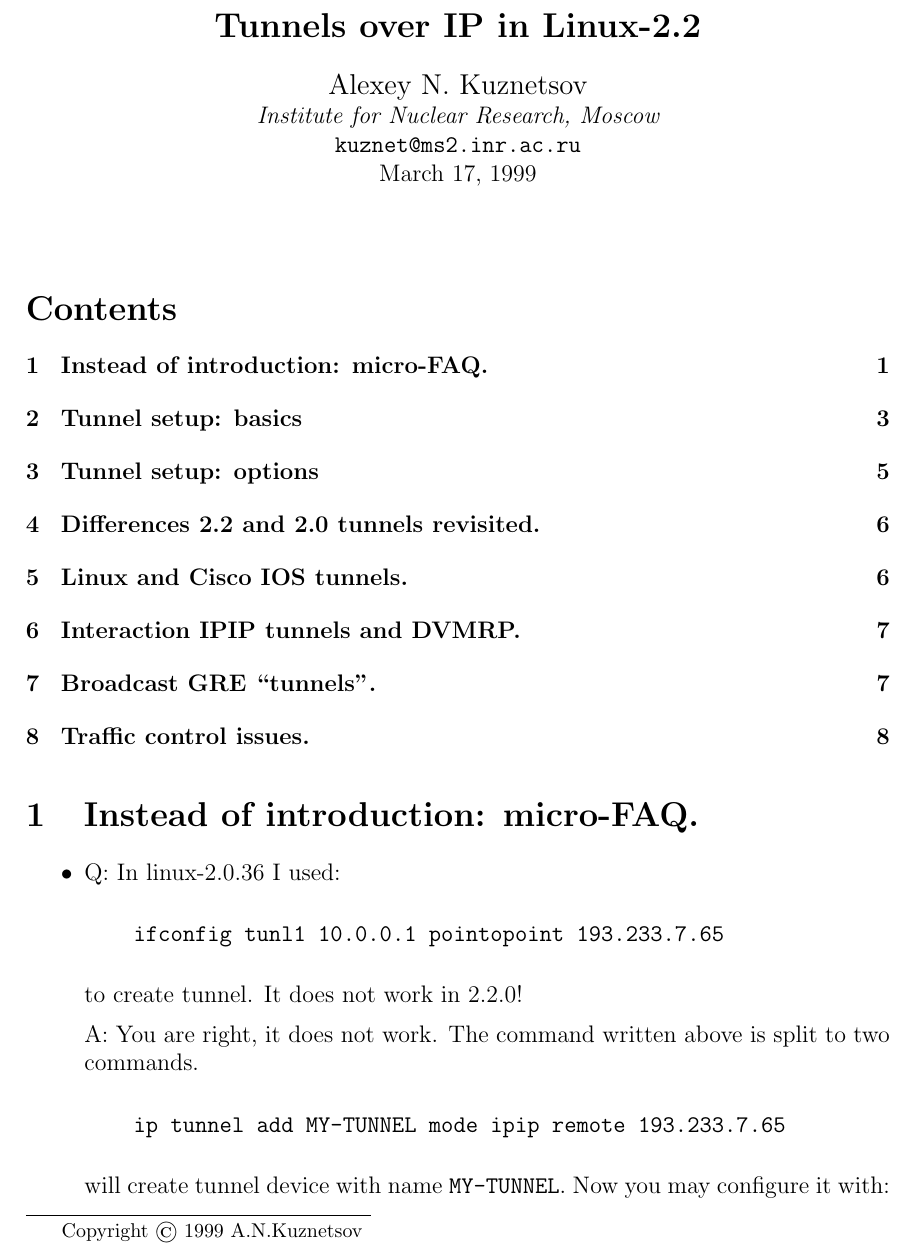
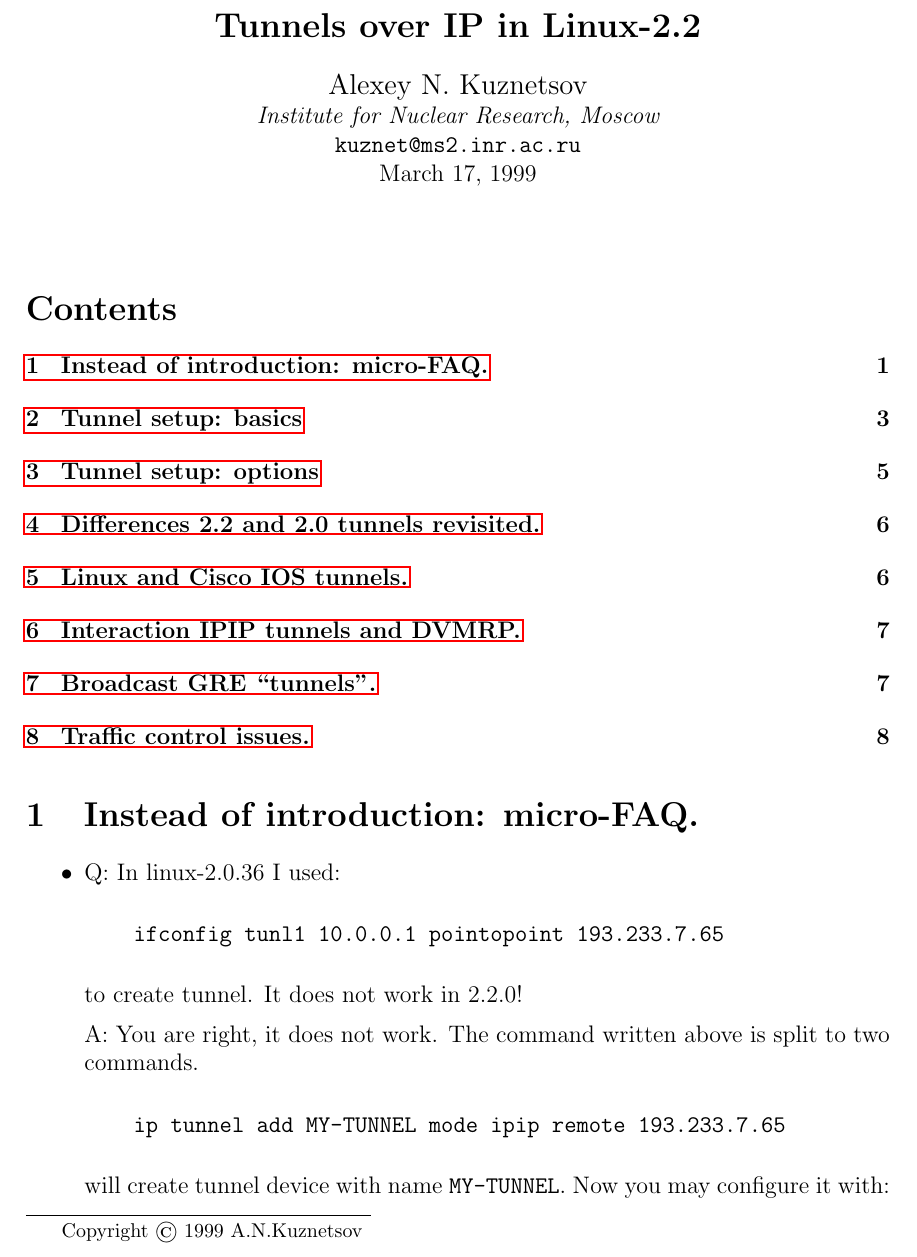
Before and after one commit to iproute2/iproute2, a LaTeX document (doc/ip-tunnels.tex, which reads doc/preamble.tex): part of page 1 of 8, cut so that both start at the same text. Compiled offline with pdfLaTeX.

Commit message:
doc/preamble.tex: pull in hyperref for links & outlines in LaTeX docs
(The multi-line section titles don't work well in the outlines, though.)

While we're add it, have hyperref put titles on the PDFs, too.

```diff
--- a/doc/preamble.tex
+++ b/doc/preamble.tex
@@ -15,6 +17,9 @@
 
 \def\threeonly{[2.3.15+ only] }
 
+\usepackage[breaklinks=true]{hyperref}
+\title{\TITLE}
+\hypersetup{pdftitle=\TITLE}
 \begin{document}
 
 \makeatletter
```
Also changed, not shown: doc/preamble.tex (2 more changed lines).
